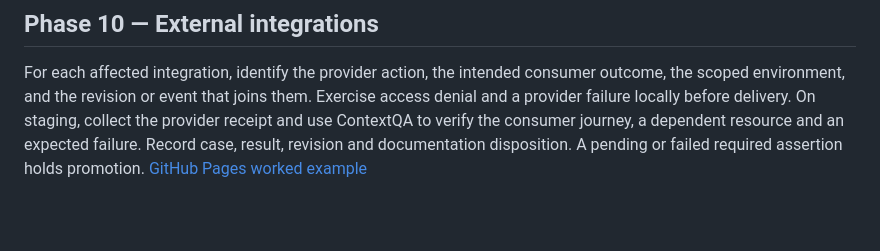
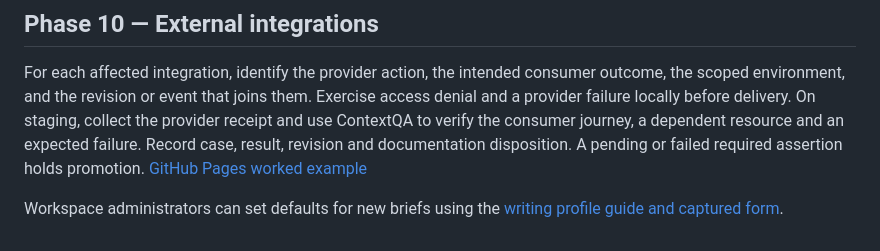
Before and after one commit to contextqaai/contextqa-docs-evidence, a Markdown page: docs/continuous-documentation/factory-handoff.md, the part around the change. Rendered like a GitHub page; blank space fills up the shorter version.

```diff
--- a/docs/continuous-documentation/factory-handoff.md
+++ b/docs/continuous-documentation/factory-handoff.md
@@ -71,3 +71,5 @@ Start with the [17-module acceptance ledger](platform-acceptance.md) and the ind
 ## Phase 10 — External integrations
 
 For each affected integration, identify the provider action, the intended consumer outcome, the scoped environment, and the revision or event that joins them. Exercise access denial and a provider failure locally before delivery. On staging, collect the provider receipt and use ContextQA to verify the consumer journey, a dependent resource and an expected failure. Record case, result, revision and documentation disposition. A pending or failed required assertion holds promotion. [GitHub Pages worked example](pages-acceptance.md)
+
+Workspace administrators can set defaults for new briefs using the [writing profile guide and captured form](writing-profile.md).
```
Also changed, not shown: docs/continuous-documentation/pages-acceptance.md (+6 -0 lines), docs/continuous-documentation/writing-profile.md (added, +18 -0 lines), docs/continuous-documentation/writing-profile-evidence/saved-profile.jpg (added).
